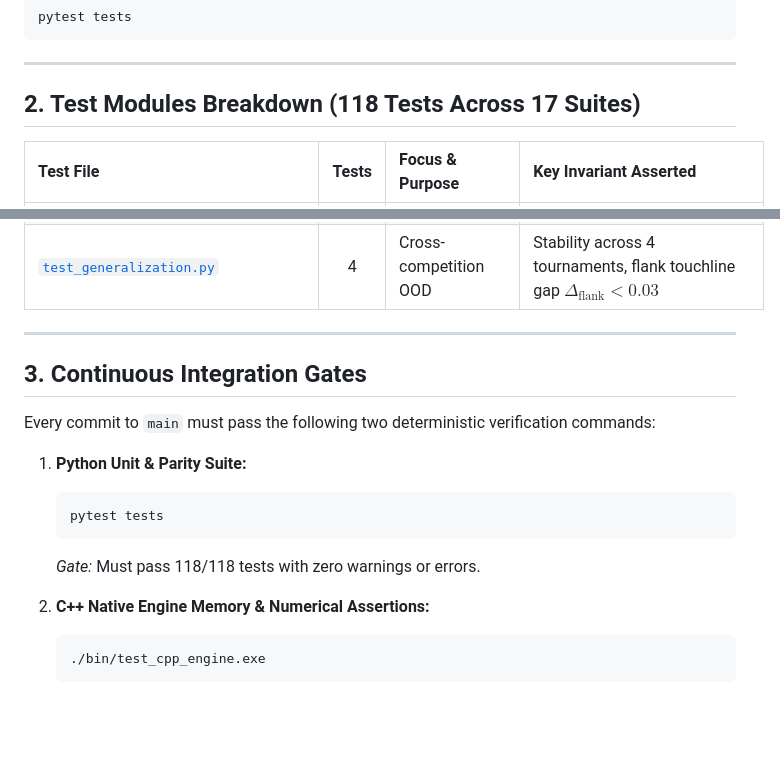
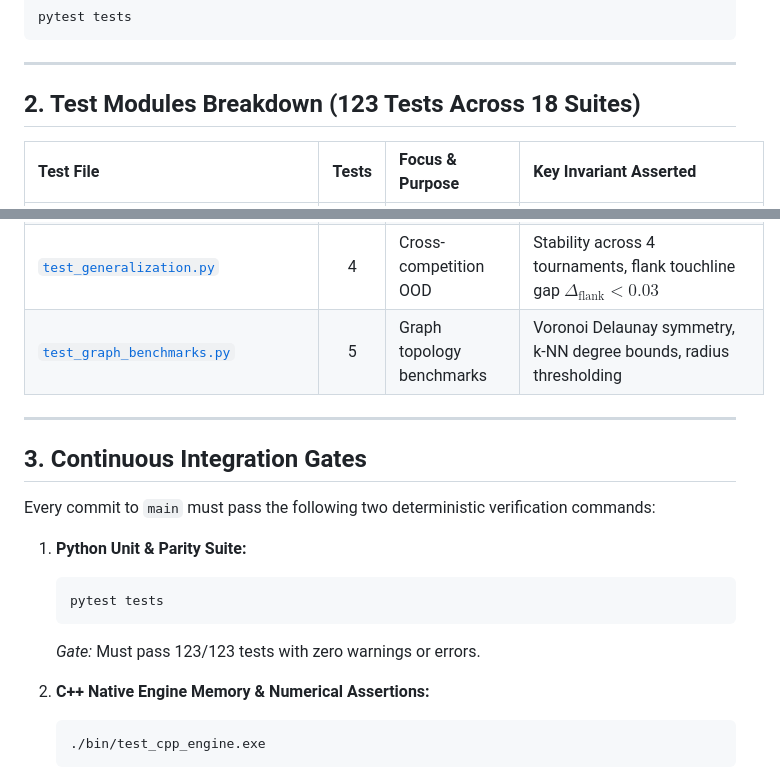
Before and after one commit to Humble-Librarian/Tactical-CBM, a Markdown page: docs/TESTING_AND_VERIFICATION.md, 2 parts joined by grey strips. Rendered like a GitHub page; blank space fills up the shorter version.

Commit message:
docs(tests): update test suite count to 123 across 18 suites
- Record test_graph_benchmarks.py in docs/TESTING_AND_VERIFICATION.md

- Update verification gate to 123 passing tests in README.md and testing guide

````diff
--- a/docs/TESTING_AND_VERIFICATION.md
+++ b/docs/TESTING_AND_VERIFICATION.md
@@ -11,7 +11,7 @@ pytest tests
 
 ---
 
-## 2. Test Modules Breakdown (118 Tests Across 17 Suites)
+## 2. Test Modules Breakdown (123 Tests Across 18 Suites)
 
 | Test File | Tests | Focus & Purpose | Key Invariant Asserted |
 | :--- | :---: | :--- | :--- |
@@ -32,6 +32,7 @@ pytest tests
 | [`test_fan_tactical_rigor.py`](file:///d:/Tactical%20CBM%20Engine/tests/test_fan_tactical_rigor.py) | 15 | Real-world tactical archetypes | Sacchi offside traps, Simeone low block, Klopp counter-press |
 | [`test_augmentations.py`](file:///d:/Tactical%20CBM%20Engine/tests/test_augmentations.py) | 6 | Tactical data augmentations | $D_2$ reflection identity ($\text{Mirror}(\text{Mirror}(X)) \equiv X$), ball carrier protection |
 | [`test_generalization.py`](file:///d:/Tactical%20CBM%20Engine/tests/test_generalization.py) | 4 | Cross-competition OOD | Stability across 4 tournaments, flank touchline gap $\Delta_{\text{flank}} < 0.03$ |
+| [`test_graph_benchmarks.py`](file:///d:/Tactical%20CBM%20Engine/tests/test_graph_benchmarks.py) | 5 | Graph topology benchmarks | Voronoi Delaunay symmetry, k-NN degree bounds, radius thresholding |
 
 ---
 
@@ -43,7 +44,7 @@ Every commit to `main` must pass the following two deterministic verification co
    ```bash
    pytest tests
    ```
-   *Gate:* Must pass 118/118 tests with zero warnings or errors.
+   *Gate:* Must pass 123/123 tests with zero warnings or errors.
 
 2. **C++ Native Engine Memory & Numerical Assertions:**
    ```bash
````
Also changed, not shown: README.md (+1 -1 lines).
